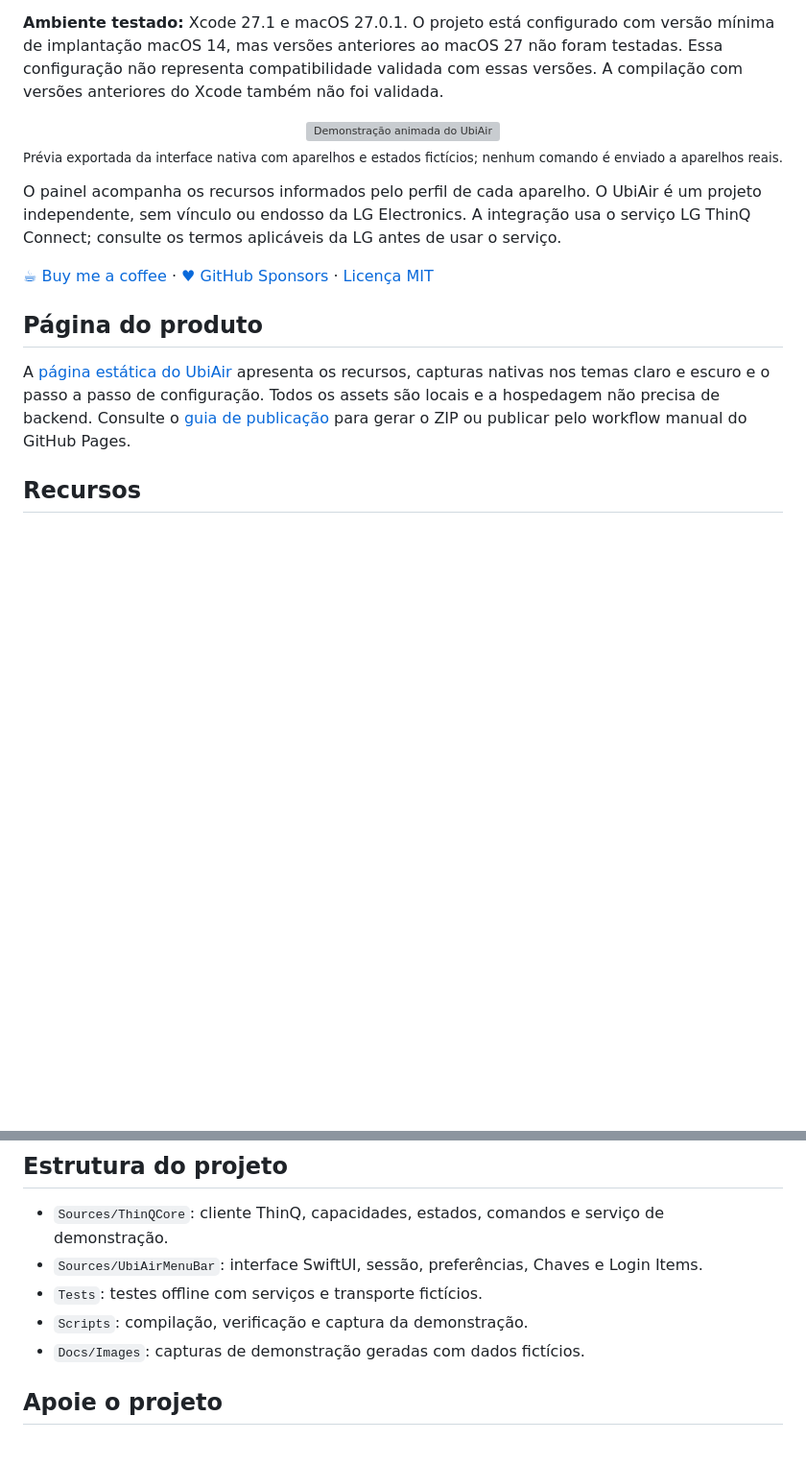
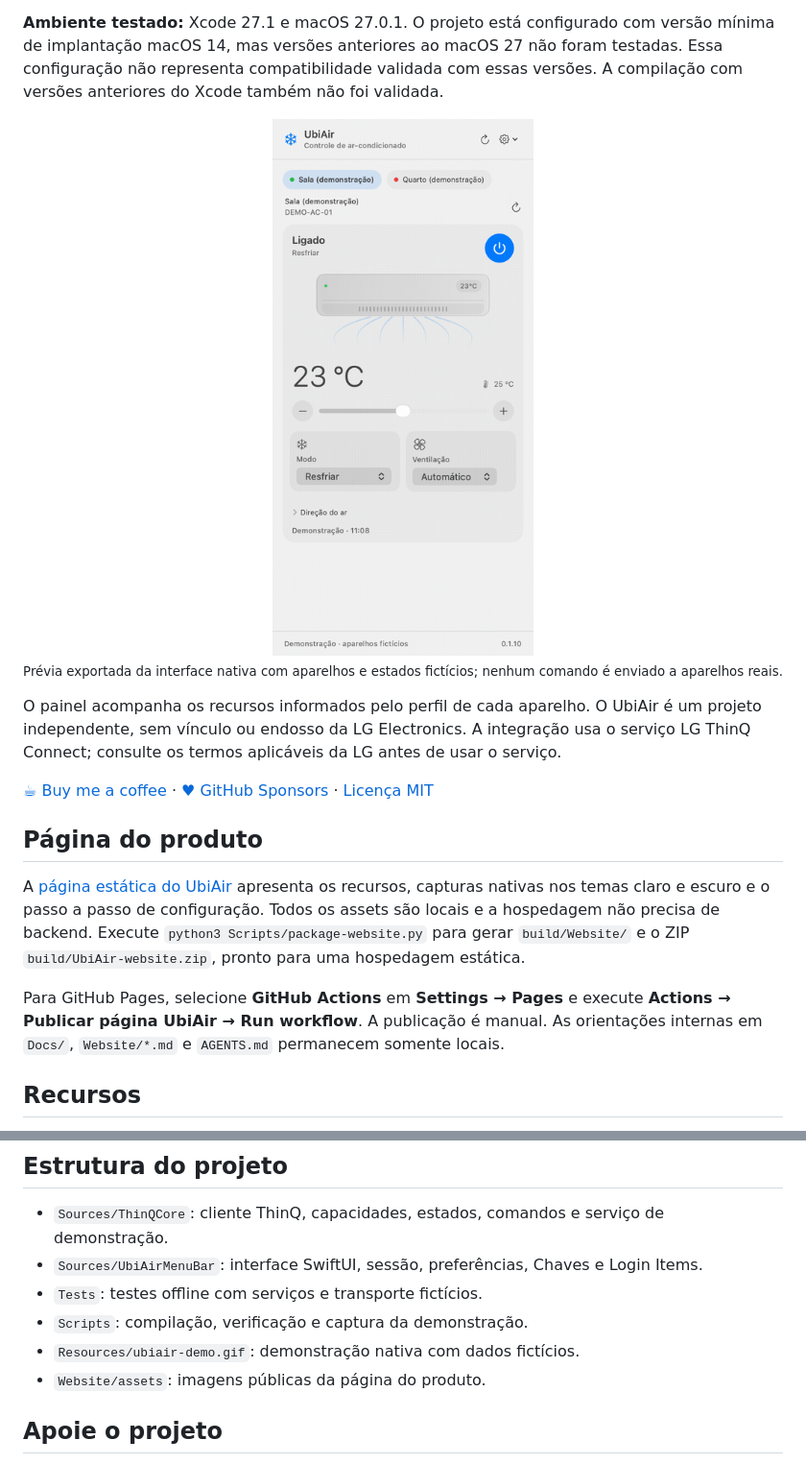
Before and after one commit to alaorjr/UbiAir, a Markdown page: README.md, 2 parts joined by grey strips. Shown: that part at 96% size. Rendered like a GitHub page; pictures changed too: Resources/ubiair-demo.gif (added); blank space fills up the shorter version; grey boxes are pictures that could not be loaded.

```diff
--- a/README.md
+++ b/README.md
@@ -10,7 +10,7 @@ foram testadas. Essa configuração não representa compatibilidade validada com
 essas versões. A compilação com versões anteriores do Xcode também não foi validada.
 
 <p align="center">
-  <img src="Docs/Images/ubiair-demo.gif" width="360" alt="Demonstração animada do UbiAir">
+  <img src="Resources/ubiair-demo.gif" width="360" alt="Demonstração animada do UbiAir">
   <br>
   <sub>Prévia exportada da interface nativa com aparelhos e estados fictícios; nenhum comando é enviado a aparelhos reais.</sub>
 </p>
@@ -26,9 +26,13 @@ serviço LG ThinQ Connect; consulte os termos aplicáveis da LG antes de usar o
 
 A [página estática do UbiAir](Website/index.html) apresenta os recursos, capturas
 nativas nos temas claro e escuro e o passo a passo de configuração. Todos os
-assets são locais e a hospedagem não precisa de backend. Consulte o
-[guia de publicação](Website/README.md) para gerar o ZIP ou publicar pelo workflow
-manual do GitHub Pages.
+assets são locais e a hospedagem não precisa de backend. Execute
+`python3 Scripts/package-website.py` para gerar `build/Website/` e o ZIP
+`build/UbiAir-website.zip`, pronto para uma hospedagem estática.
+
+Para GitHub Pages, selecione **GitHub Actions** em **Settings → Pages** e execute
+**Actions → Publicar página UbiAir → Run workflow**. A publicação é manual.
+As orientações internas em `Docs/`, `Website/*.md` e `AGENTS.md` permanecem somente locais.
 
 ## Recursos
 
@@ -135,7 +139,8 @@ executar o aplicativo instalado.
 - `Sources/UbiAirMenuBar`: interface SwiftUI, sessão, preferências, Chaves e Login Items.
 - `Tests`: testes offline com serviços e transporte fictícios.
 - `Scripts`: compilação, verificação e captura da demonstração.
-- `Docs/Images`: capturas de demonstração geradas com dados fictícios.
+- `Resources/ubiair-demo.gif`: demonstração nativa com dados fictícios.
+- `Website/assets`: imagens públicas da página do produto.
 
 ## Apoie o projeto
 
```
Also changed, not shown: 5 other files.
